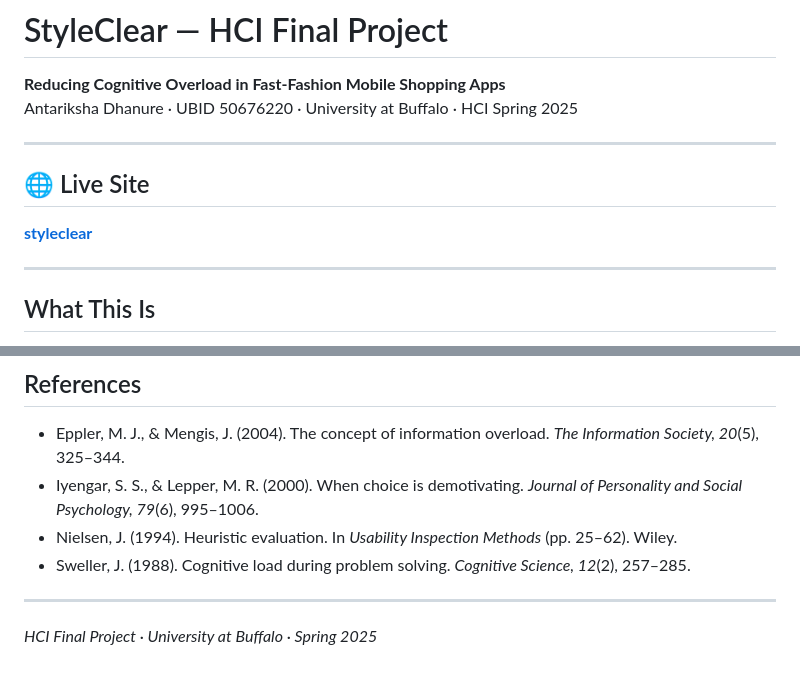
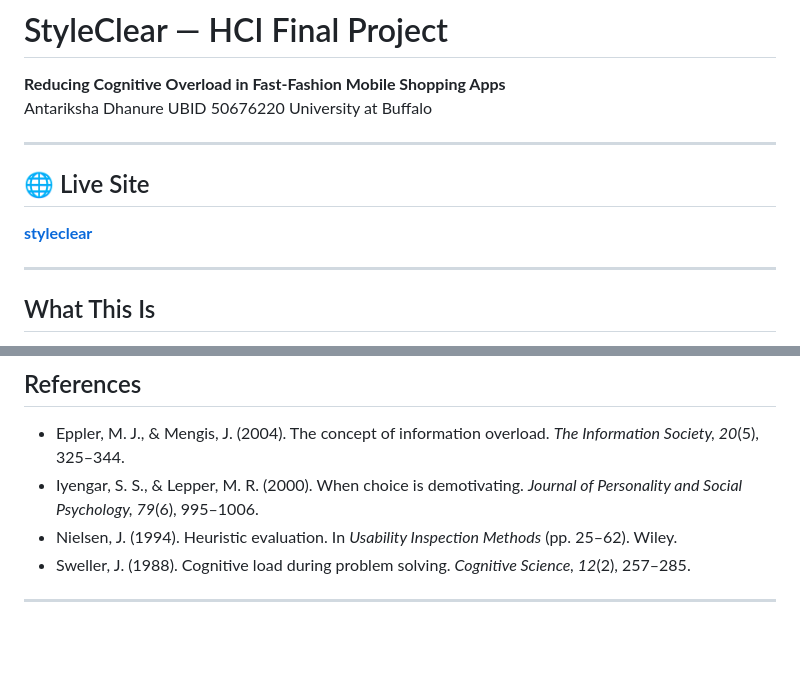
Before and after one commit to potatant/Style-clear, a Markdown page: README.md, 2 parts joined by grey strips. Drawn GitHub-style; blank space fills up the shorter version.

```diff
--- a/README.md
+++ b/README.md
@@ -1,7 +1,7 @@
 # StyleClear — HCI Final Project
 
 **Reducing Cognitive Overload in Fast-Fashion Mobile Shopping Apps**
-Antariksha Dhanure · UBID 50676220 · University at Buffalo · HCI Spring 2025
+Antariksha Dhanure  UBID 50676220  University at Buffalo
 
 ---
 
@@ -91,5 +91,3 @@ styleclear/
 - Sweller, J. (1988). Cognitive load during problem solving. *Cognitive Science, 12*(2), 257–285.
 
 ---
-
-*HCI Final Project · University at Buffalo · Spring 2025*
```
Also changed, not shown: other parts of README.md (+1 -1 lines).
